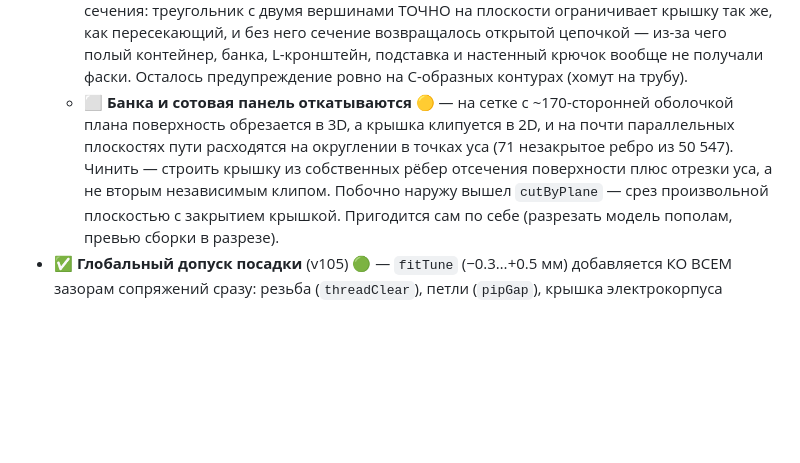
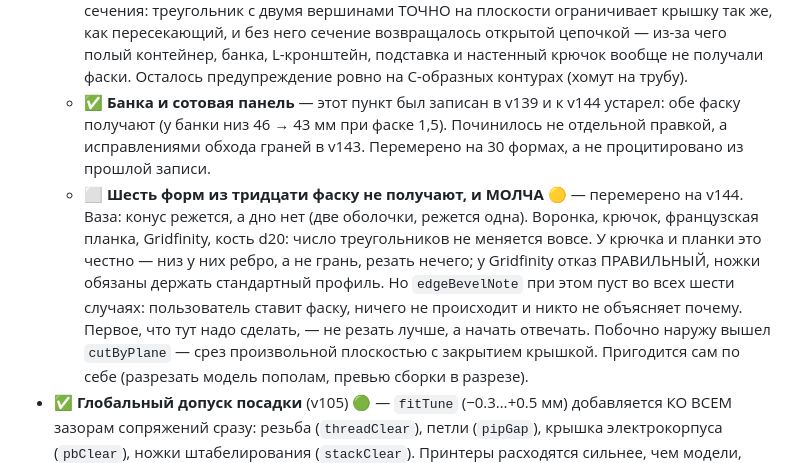
Before and after one commit to Knight3000X/STL-generator, a Markdown page: IDEAS.md, the part around the change. GitHub-like rendering; blank space fills up the shorter version.

Commit message:
IDEAS: the jar/hex-panel chamfer note was stale — remeasured across 30 shapes
The v139 entry said the jar and the hex panel fall back to a sharp edge. Both take the
chamfer now (the jar's bottom goes 46 → 43 mm at a 1.5 mm bevel); it was fixed as a side
effect of the v143 winding corrections, not by anything aimed at it.

What is actually left, measured rather than quoted: six shapes of thirty get no chamfer,
and get it silently. The vase cuts its cone but not its floor (two shells, one cut). The
funnel, hook, cleat, Gridfinity bin and d20 die do not change by a single triangle. For
the hook and the cleat that is honest — their lowest feature is an edge, not a face. For
Gridfinity the refusal is correct, the feet have to keep the standard profile. But
edgeBevelNote is empty in all six, so the user asks for a chamfer, nothing happens, and
nothing explains why. That is the part worth fixing first.

Co-Authored-By: Claude Opus 5 <noreply@anthropic.com>
Claude-Session: https://claude.ai/code/session_01AZ8m3RdDZjvthUyp9zPU3a

```diff
--- a/IDEAS.md
+++ b/IDEAS.md
@@ -287,10 +287,15 @@
     плоскости ограничивает крышку так же, как пересекающий, и без него сечение возвращалось открытой
     цепочкой — из-за чего полый контейнер, банка, L-кронштейн, подставка и настенный крючок вообще не
     получали фаски. Осталось предупреждение ровно на C-образных контурах (хомут на трубу).
-  - ⬜ **Банка и сотовая панель откатываются** 🟡 — на сетке с ~170-сторонней оболочкой плана поверхность
-    обрезается в 3D, а крышка клипуется в 2D, и на почти параллельных плоскостях пути расходятся на
-    округлении в точках уса (71 незакрытое ребро из 50 547). Чинить — строить крышку из собственных
-    рёбер отсечения поверхности плюс отрезки уса, а не вторым независимым клипом.
+  - ✅ **Банка и сотовая панель** — этот пункт был записан в v139 и к v144 устарел: обе фаску получают
+    (у банки низ 46 → 43 мм при фаске 1,5). Починилось не отдельной правкой, а исправлениями обхода
+    граней в v143. Перемерено на 30 формах, а не процитировано из прошлой записи.
+  - ⬜ **Шесть форм из тридцати фаску не получают, и МОЛЧА** 🟡 — перемерено на v144. Ваза: конус режется,
+    а дно нет (две оболочки, режется одна). Воронка, крючок, французская планка, Gridfinity, кость d20:
+    число треугольников не меняется вовсе. У крючка и планки это честно — низ у них ребро, а не грань,
+    резать нечего; у Gridfinity отказ ПРАВИЛЬНЫЙ, ножки обязаны держать стандартный профиль. Но
+    `edgeBevelNote` при этом пуст во всех шести случаях: пользователь ставит фаску, ничего не происходит и
+    никто не объясняет почему. Первое, что тут надо сделать, — не резать лучше, а начать отвечать.
   Побочно наружу вышел `cutByPlane` — срез произвольной плоскостью с закрытием крышкой. Пригодится сам по
   себе (разрезать модель пополам, превью сборки в разрезе).
 - ✅ **Глобальный допуск посадки** (v105) 🟢 — `fitTune` (−0.3…+0.5 мм) добавляется КО ВСЕМ зазорам
```
